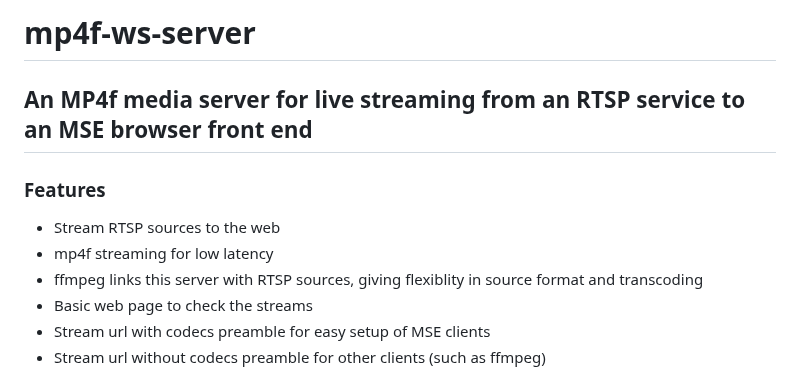
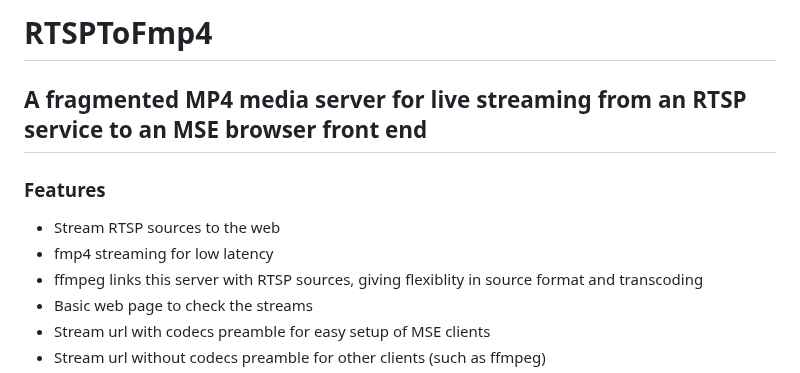
Before and after one commit to richard-austin/mp4f-ws-server, a Markdown page: README.md, the part around the change. GitHub-like rendering.

Commit message:
Update README.md
Change title and refs to mp4f to fmp4

```diff
--- a/README.md
+++ b/README.md
@@ -1,8 +1,8 @@
-# mp4f-ws-server
-##  An MP4f media server for live streaming from an RTSP service to an MSE browser front end
+# RTSPToFmp4
+##  A fragmented MP4 media server for live streaming from an RTSP service to an MSE browser front end
 ### Features
 * Stream RTSP sources to the web
-* mp4f streaming for low latency
+* fmp4 streaming for low latency
 * ffmpeg links this server with RTSP sources, giving flexiblity in source format and transcoding
 * Basic web page to check the streams
 * Stream url with codecs preamble for easy setup of MSE clients
```
